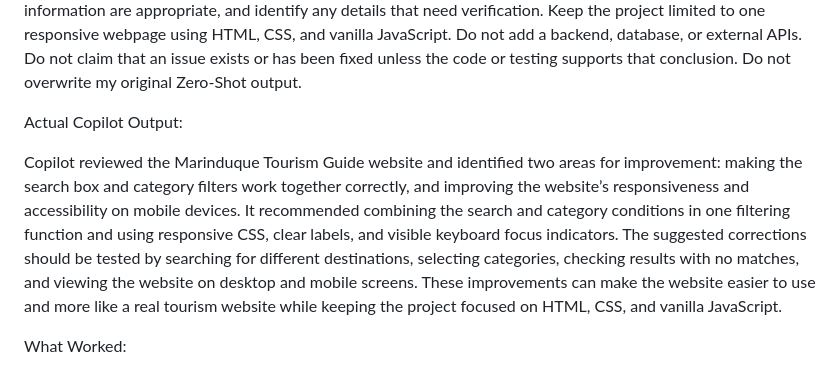
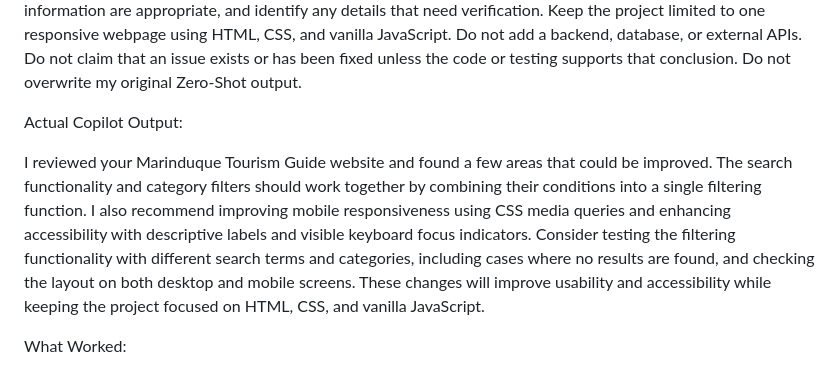
Before and after one commit to samnsol-dev/MarinduqueTourism, a Markdown page: prompt-log.md, the part around the change. Rendered like a GitHub page.

Commit message:
added
Updated the review output for the Marinduque Tourism Guide website to clarify improvement areas and testing recommendations.

```diff
--- a/prompt-log.md
+++ b/prompt-log.md
@@ -172,7 +172,7 @@ Exact Prompt:
 
 Actual Copilot Output:
 
-Copilot reviewed the Marinduque Tourism Guide website and identified two areas for improvement: making the search box and category filters work together correctly, and improving the website’s responsiveness and accessibility on mobile devices. It recommended combining the search and category conditions in one filtering function and using responsive CSS, clear labels, and visible keyboard focus indicators. The suggested corrections should be tested by searching for different destinations, selecting categories, checking results with no matches, and viewing the website on desktop and mobile screens. These improvements can make the website easier to use and more like a real tourism website while keeping the project focused on HTML, CSS, and vanilla JavaScript.
+I reviewed your Marinduque Tourism Guide website and found a few areas that could be improved. The search functionality and category filters should work together by combining their conditions into a single filtering function. I also recommend improving mobile responsiveness using CSS media queries and enhancing accessibility with descriptive labels and visible keyboard focus indicators. Consider testing the filtering functionality with different search terms and categories, including cases where no results are found, and checking the layout on both desktop and mobile screens. These changes will improve usability and accessibility while keeping the project focused on HTML, CSS, and vanilla JavaScript.
 
 What Worked:
 
```
